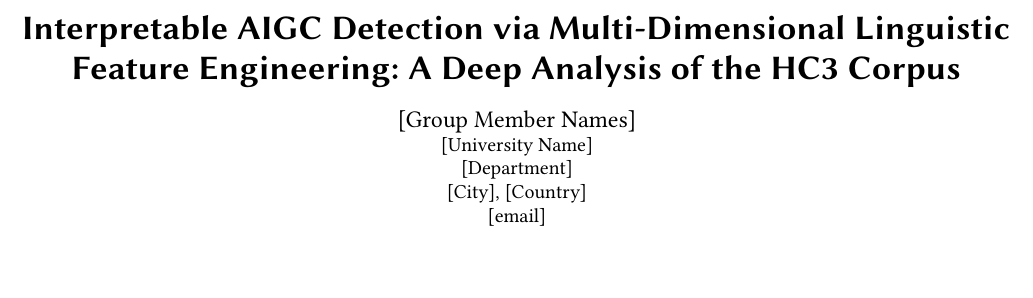
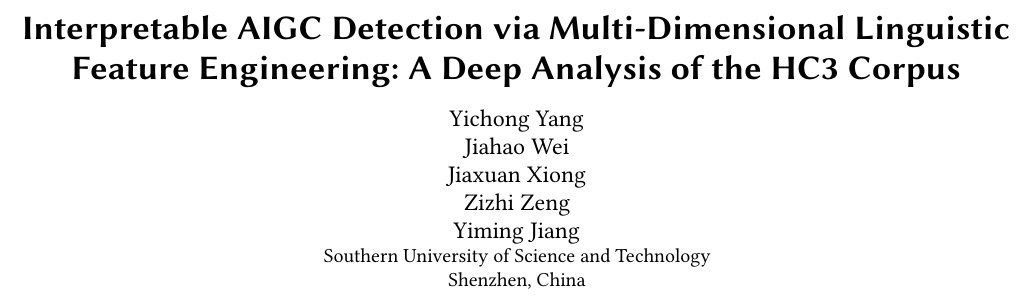
Before and after one commit to wuzhi456/dm_proj, a LaTeX paper (report.tex): part of page 1 of 5, cut so that both start at the same text, the shorter picture padded with empty space. Compiled offline with pdfLaTeX.

Commit message:
update report metadata with final authors and affiliation
Agent-Logs-Url: https://github.com/wuzhi456/dm_proj/sessions/f890c96b-2471-4418-9686-d8f40a4dd6d0

Co-authored-by: wuzhi456 <217564920+wuzhi456@users.noreply.github.com>

```diff
--- a/report.tex
+++ b/report.tex
@@ -17,14 +17,16 @@
 
 \title{Interpretable AIGC Detection via Multi-Dimensional Linguistic Feature Engineering: A Deep Analysis of the HC3 Corpus}
 
-\author{[Group Member Names]}
+\author{Yichong Yang}
+\author{Jiahao Wei}
+\author{Jiaxuan Xiong}
+\author{Zizhi Zeng}
+\author{Yiming Jiang}
 \affiliation{%
-  \institution{[University Name]}
-  \department{[Department]}
-  \city{[City]}
-  \country{[Country]}
+  \institution{Southern University of Science and Technology}
+  \city{Shenzhen}
+  \country{China}
 }
-\email{[email]}
 
 %%----------------------------------------------------------
 \begin{abstract}
```
Also changed, not shown: report.pdf.
